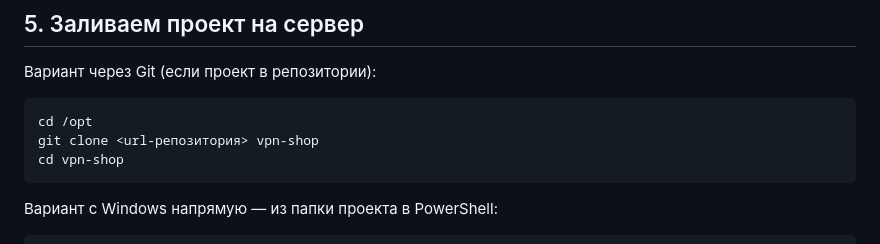
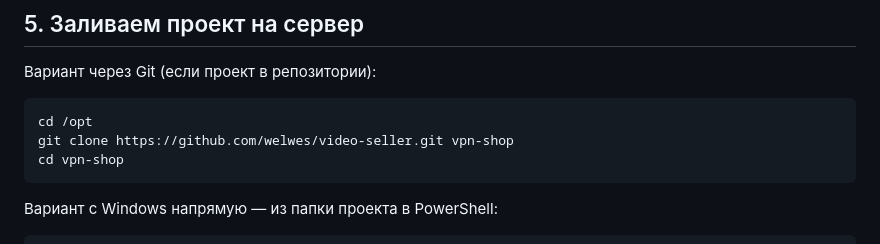
Before and after one commit to welwes/video-seller, a Markdown page: DEPLOY.md, the part around the change. GitHub-like rendering.

````diff
--- a/DEPLOY.md
+++ b/DEPLOY.md
@@ -74,7 +74,7 @@ ping sub.вашдомен.com
 
 ```bash
 cd /opt
-git clone <url-репозитория> vpn-shop
+git clone https://github.com/welwes/video-seller.git vpn-shop
 cd vpn-shop
 ```
 
````
Also changed, not shown: README.md (+2 -2 lines).
